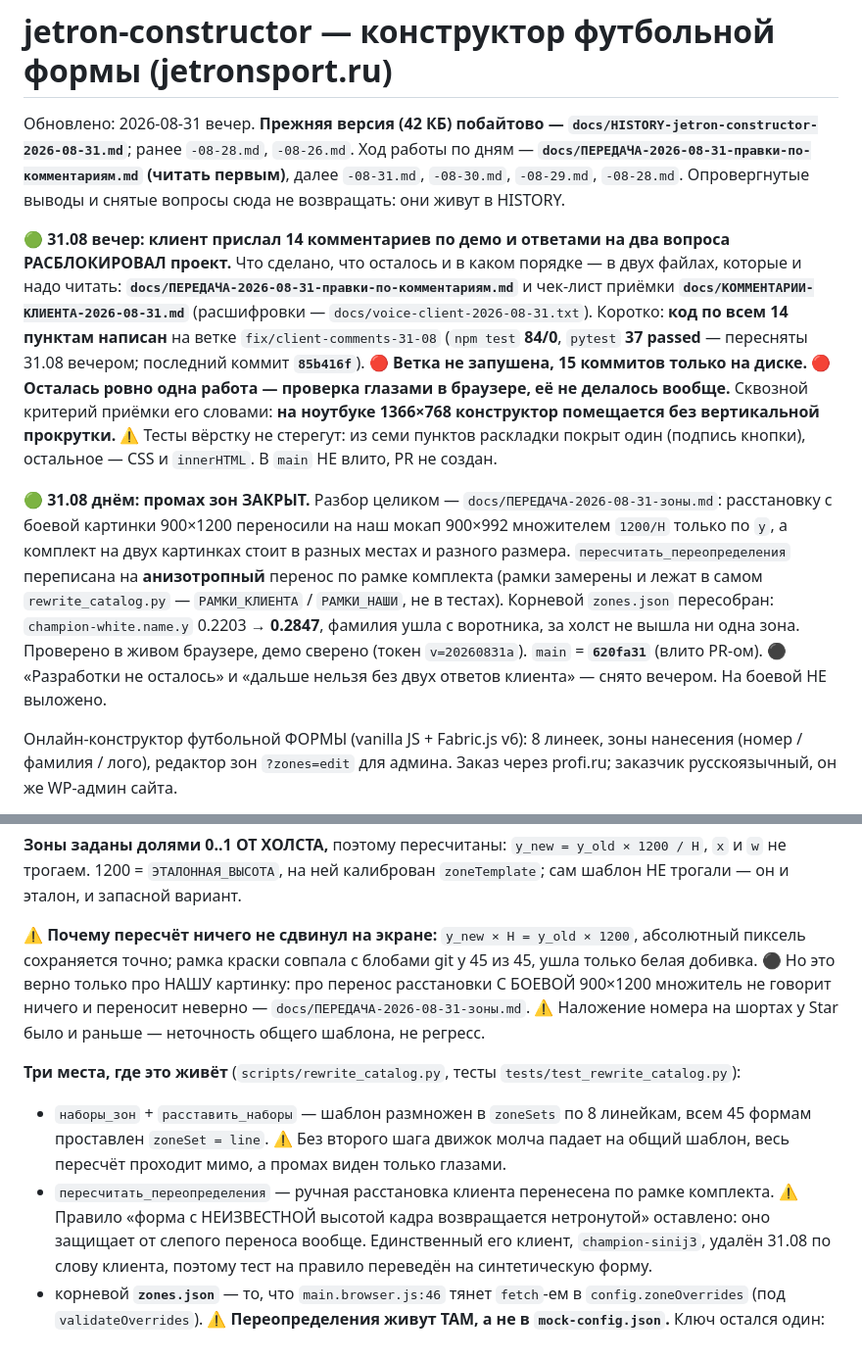
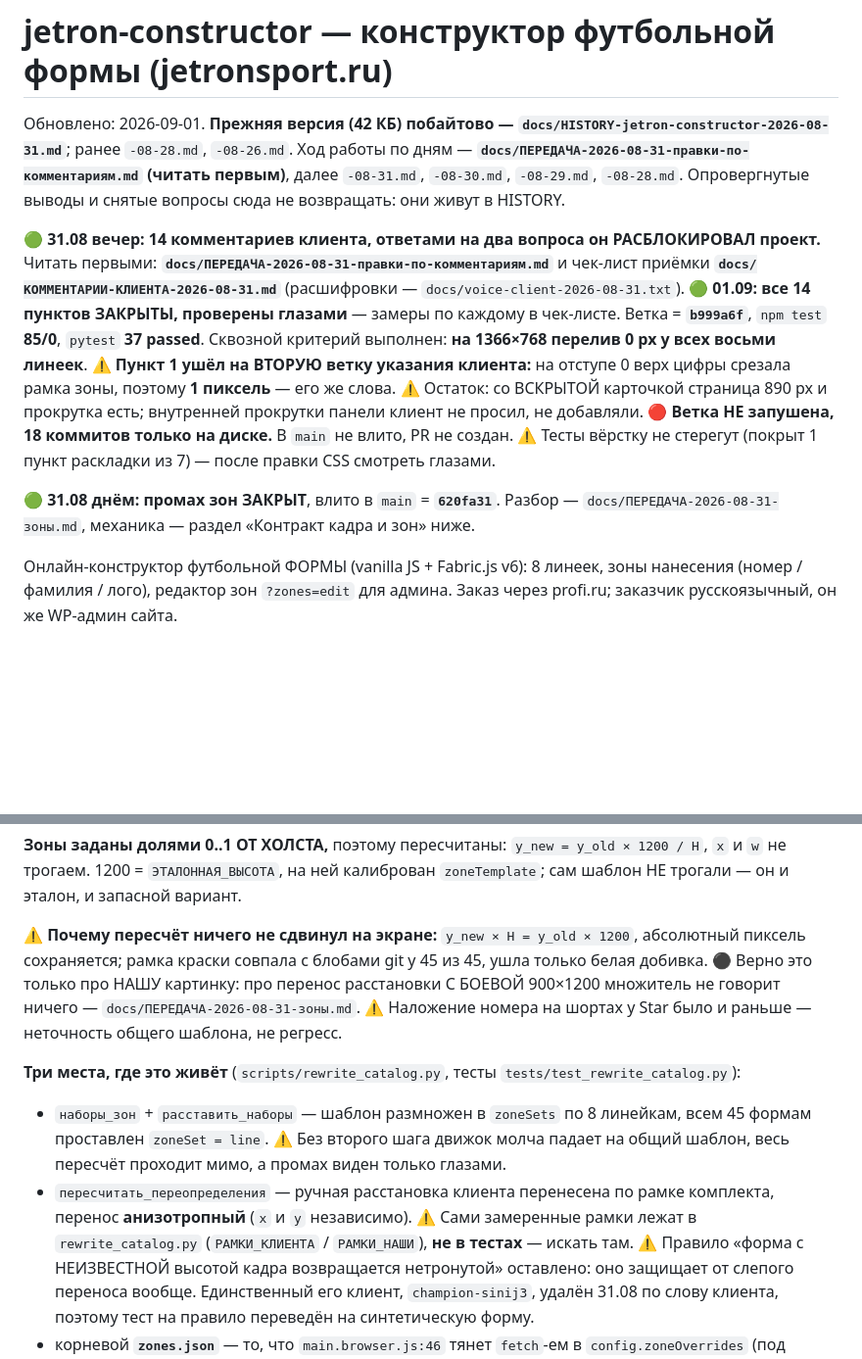
Before and after one commit to Andrrreyiv/jetron-constructor, a Markdown page: CLAUDE.md, 2 parts joined by grey strips. Shown at 98% size. GitHub-like rendering; blank space fills up the shorter version.

Commit message:
docs: статус проекта после проверки 14 правок глазами
Все 14 комментариев клиента закрыты и проверены в браузере, замеры
по каждому — в чек-листе. Прежний статус врал в трёх местах: отступ
у номера значился нулём (замер показал срез, стоит его же вторая
ветка — 1 px), тесты 84/0 вместо 85/0, ветка 85b416f / 15 коммитов.

Восстановлен потерянный при сжатии ориентир: замеренные рамки
переноса лежат в rewrite_catalog.py, а не в тестах.

Co-Authored-By: claude-flow <ruv@ruv.net>

```diff
--- a/CLAUDE.md
+++ b/CLAUDE.md
@@ -1,30 +1,23 @@
 # jetron-constructor — конструктор футбольной формы (jetronsport.ru)
-Обновлено: 2026-08-31 вечер. **Прежняя версия (42 КБ) побайтово — `docs/HISTORY-jetron-constructor-2026-08-31.md`**;
+Обновлено: 2026-09-01. **Прежняя версия (42 КБ) побайтово — `docs/HISTORY-jetron-constructor-2026-08-31.md`**;
 ранее `-08-28.md`, `-08-26.md`. Ход работы по дням — **`docs/ПЕРЕДАЧА-2026-08-31-правки-по-комментариям.md`
 (читать первым)**, далее `-08-31.md`, `-08-30.md`, `-08-29.md`, `-08-28.md`. Опровергнутые выводы и снятые
 вопросы сюда не возвращать: они живут в HISTORY.
 
-🟢 **31.08 вечер: клиент прислал 14 комментариев по демо и ответами на два вопроса РАСБЛОКИРОВАЛ
-проект.** Что сделано, что осталось и в каком порядке — в двух файлах, которые и надо читать:
-**`docs/ПЕРЕДАЧА-2026-08-31-правки-по-комментариям.md`** и чек-лист приёмки
+🟢 **31.08 вечер: 14 комментариев клиента, ответами на два вопроса он РАСБЛОКИРОВАЛ проект.**
+Читать первыми: **`docs/ПЕРЕДАЧА-2026-08-31-правки-по-комментариям.md`** и чек-лист приёмки
 **`docs/КОММЕНТАРИИ-КЛИЕНТА-2026-08-31.md`** (расшифровки — `docs/voice-client-2026-08-31.txt`).
-Коротко: **код по всем 14 пунктам написан** на ветке `fix/client-comments-31-08`
-(`npm test` **84/0**, `pytest` **37 passed** — пересняты 31.08 вечером; последний коммит
-**`85b416f`**). 🔴 **Ветка не запушена, 15 коммитов только на диске.**
-🔴 **Осталась ровно одна работа — проверка глазами в браузере, её не делалось вообще.**
-Сквозной критерий приёмки его словами: **на ноутбуке 1366×768 конструктор помещается
-без вертикальной прокрутки.** ⚠️ Тесты вёрстку не стерегут: из семи пунктов раскладки
-покрыт один (подпись кнопки), остальное — CSS и `innerHTML`. В `main` НЕ влито, PR не создан.
+🟢 **01.09: все 14 пунктов ЗАКРЫТЫ, проверены глазами** — замеры по каждому в чек-листе.
+Ветка = **`b999a6f`**, `npm test` **85/0**, `pytest` **37 passed**. Сквозной критерий выполнен:
+**на 1366×768 перелив 0 px у всех восьми линеек**. ⚠️ **Пункт 1 ушёл на ВТОРУЮ ветку указания
+клиента:** на отступе 0 верх цифры срезала рамка зоны, поэтому **1 пиксель** — его же слова.
+⚠️ Остаток: со ВСКРЫТОЙ карточкой страница 890 px и прокрутка есть; внутренней прокрутки
+панели клиент не просил, не добавляли.
+🔴 **Ветка НЕ запушена, 18 коммитов только на диске.** В `main` не влито, PR не создан.
+⚠️ Тесты вёрстку не стерегут (покрыт 1 пункт раскладки из 7) — после правки CSS смотреть глазами.
 
-🟢 **31.08 днём: промах зон ЗАКРЫТ.** Разбор целиком — `docs/ПЕРЕДАЧА-2026-08-31-зоны.md`:
-расстановку с боевой картинки 900×1200 переносили на наш мокап 900×992 множителем `1200/H`
-только по `y`, а комплект на двух картинках стоит в разных местах и разного размера.
-`пересчитать_переопределения` переписана на **анизотропный** перенос по рамке комплекта
-(рамки замерены и лежат в самом `rewrite_catalog.py` — `РАМКИ_КЛИЕНТА` / `РАМКИ_НАШИ`,
-не в тестах). Корневой `zones.json` пересобран: `champion-white.name.y` 0.2203 → **0.2847**,
-фамилия ушла с воротника, за холст не вышла ни одна зона. Проверено в живом браузере, демо
-сверено (токен `v=20260831a`). `main` = **`620fa31`** (влито PR-ом). ⚫ «Разработки
-не осталось» и «дальше нельзя без двух ответов клиента» — снято вечером. На боевой НЕ выложено.
+🟢 **31.08 днём: промах зон ЗАКРЫТ**, влито в `main` = **`620fa31`**. Разбор —
+`docs/ПЕРЕДАЧА-2026-08-31-зоны.md`, механика — раздел «Контракт кадра и зон» ниже.
 
 Онлайн-конструктор футбольной ФОРМЫ (vanilla JS + Fabric.js v6): 8 линеек, зоны нанесения
 (номер / фамилия / лого), редактор зон `?zones=edit` для админа. Заказ через profi.ru;
@@ -55,16 +48,18 @@
 НЕ трогали — он и эталон, и запасной вариант.
 
 ⚠️ **Почему пересчёт ничего не сдвинул на экране:** `y_new × H = y_old × 1200`, абсолютный
-пиксель сохраняется точно; рамка краски совпала с блобами git у 45 из 45, ушла только белая
-добивка. ⚫ Но это верно только про НАШУ картинку: про перенос расстановки С БОЕВОЙ 900×1200
-множитель не говорит ничего и переносит неверно — `docs/ПЕРЕДАЧА-2026-08-31-зоны.md`. ⚠️ Наложение номера на шортах у Star было и
-раньше — неточность общего шаблона, не регресс.
+пиксель сохраняется; рамка краски совпала с блобами git у 45 из 45, ушла только белая добивка.
+⚫ Верно это только про НАШУ картинку: про перенос расстановки С БОЕВОЙ 900×1200 множитель
+не говорит ничего — `docs/ПЕРЕДАЧА-2026-08-31-зоны.md`. ⚠️ Наложение номера на шортах у Star
+было и раньше — неточность общего шаблона, не регресс.
 
 **Три места, где это живёт** (`scripts/rewrite_catalog.py`, тесты `tests/test_rewrite_catalog.py`):
 - `наборы_зон` + `расставить_наборы` — шаблон размножен в `zoneSets` по 8 линейкам, всем 45 формам
   проставлен `zoneSet = line`. ⚠️ Без второго шага движок молча падает на общий шаблон, весь
   пересчёт проходит мимо, а промах виден только глазами.
-- `пересчитать_переопределения` — ручная расстановка клиента перенесена по рамке комплекта.
+- `пересчитать_переопределения` — ручная расстановка клиента перенесена по рамке комплекта,
+  перенос **анизотропный** (`x` и `y` независимо). ⚠️ Сами замеренные рамки лежат в
+  `rewrite_catalog.py` (`РАМКИ_КЛИЕНТА` / `РАМКИ_НАШИ`), **не в тестах** — искать там.
   ⚠️ Правило «форма с НЕИЗВЕСТНОЙ высотой кадра возвращается нетронутой» оставлено: оно
   защищает от слепого переноса вообще. Единственный его клиент, `champion-sinij3`, удалён
   31.08 по слову клиента, поэтому тест на правило переведён на синтетическую форму.
```
Also changed, not shown: other parts of CLAUDE.md (+11 -10 lines).
